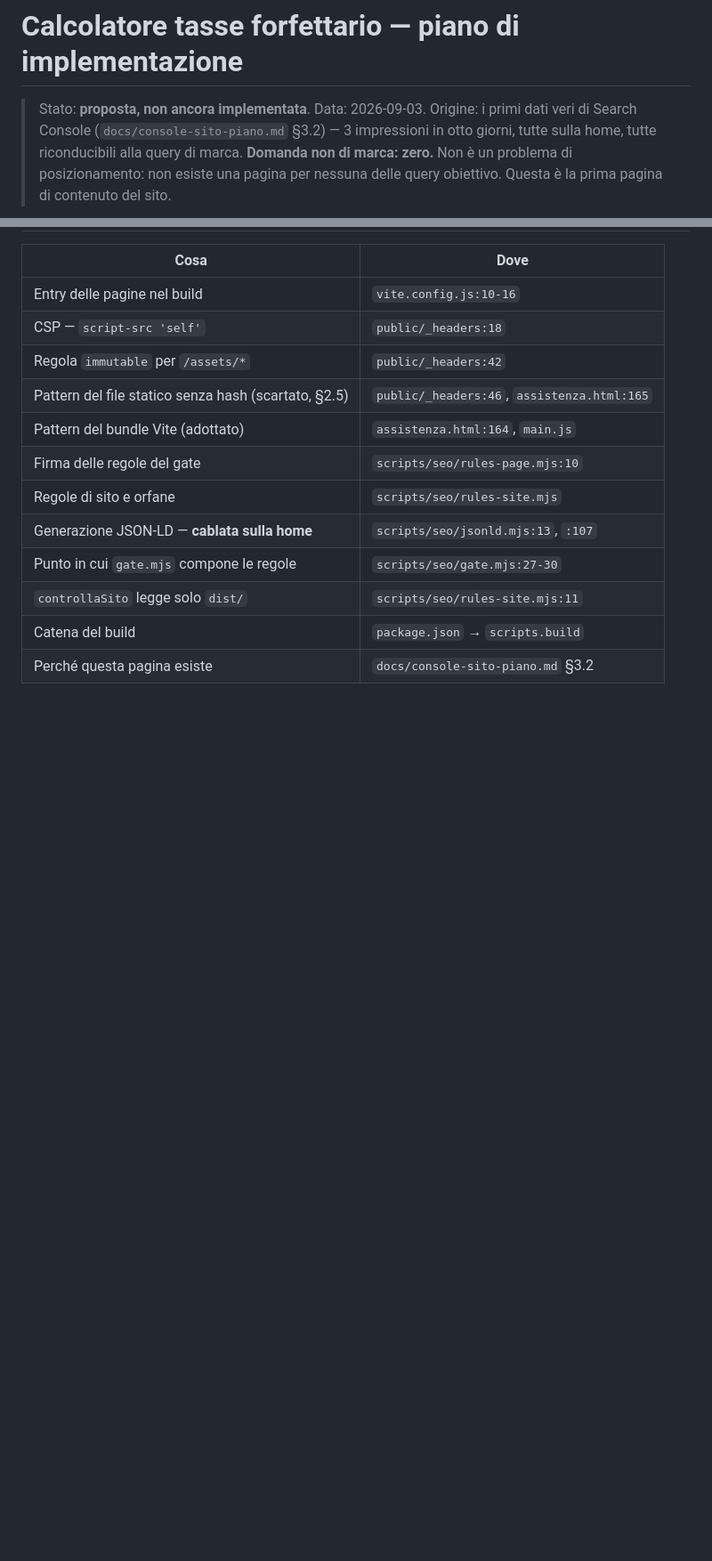
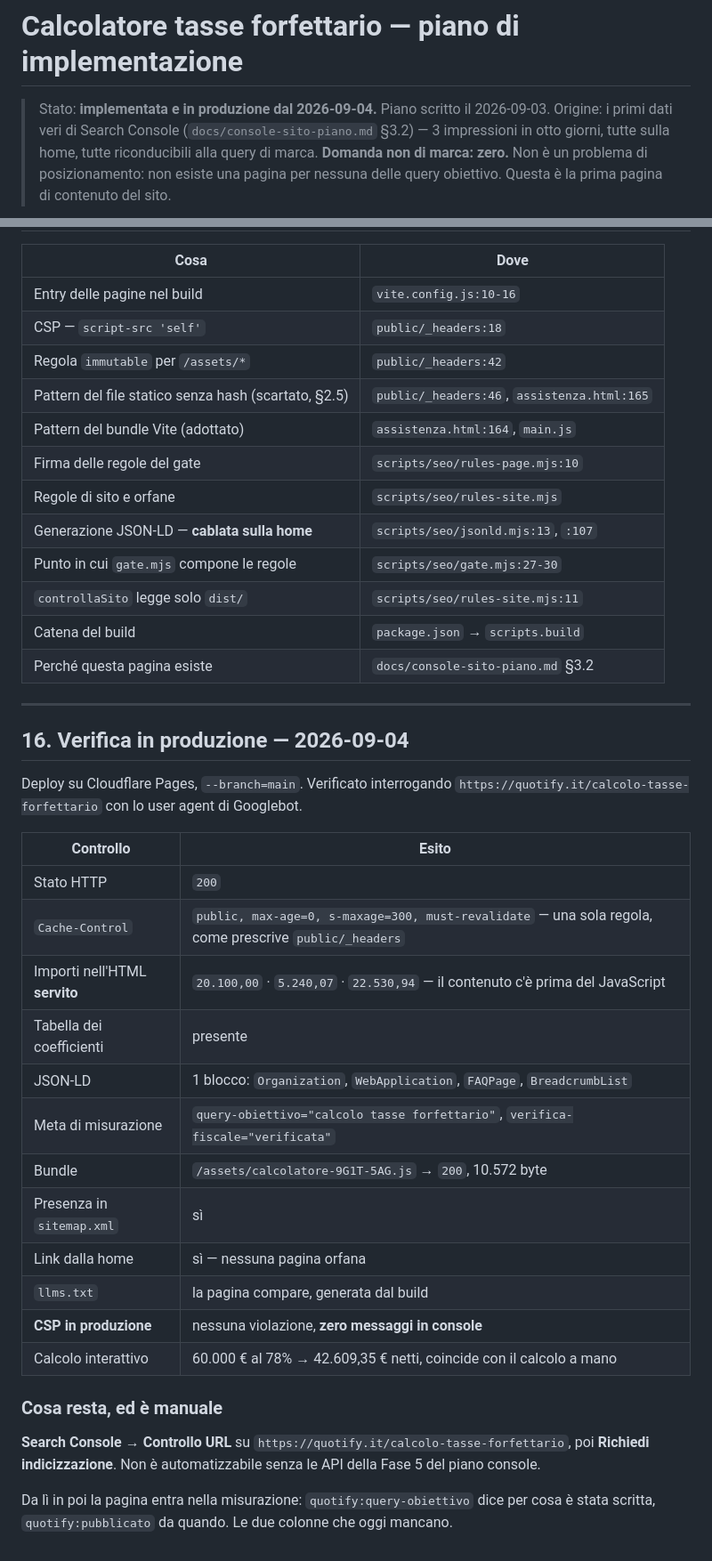
Before and after one commit to AlessandroImpact/quotify-website, a Markdown page: docs/calcolatore-forfettario-piano.md, 2 parts joined by grey strips. Shown at 89% size. Rendered like a GitHub page; blank space fills up the shorter version.

Commit message:
docs: il calcolatore e' in produzione, con la verifica di cosa serve l'edge
Fase 8. Deploy su Cloudflare Pages e verifica dell'HTML davvero servito a
Googlebot, non di quello nel repo.

200, Cache-Control con una sola regola, gli importi dell'esempio presenti
nell'HTML prima che parta il JavaScript, tabella dei coefficienti, un blocco
JSON-LD con Organization/WebApplication/FAQPage/BreadcrumbList, i meta di
misurazione, il bundle raggiungibile, la pagina in sitemap e linkata dalla home,
e llms.txt che l'ha raccolta da solo.

La verifica che in locale non si poteva fare: con la CSP vera di produzione il
calcolatore gira senza una sola violazione — zero messaggi in console.

Resta manuale la richiesta di indicizzazione in Search Console: non e'
automatizzabile finche' non arrivano le API della Fase 5 del piano console.

Co-Authored-By: Claude Opus 5 (1M context) <noreply@anthropic.com>
Claude-Session: https://claude.ai/code/session_01WCj2RhHJ2BrXNJecbzQvZC

```diff
--- a/docs/calcolatore-forfettario-piano.md
+++ b/docs/calcolatore-forfettario-piano.md
@@ -1,6 +1,6 @@
 # Calcolatore tasse forfettario — piano di implementazione
 
-> Stato: **proposta, non ancora implementata**. Data: 2026-09-03.
+> Stato: **implementata e in produzione dal 2026-09-04.** Piano scritto il 2026-09-03.
 > Origine: i primi dati veri di Search Console (`docs/console-sito-piano.md` §3.2) — 3 impressioni
 > in otto giorni, tutte sulla home, tutte riconducibili alla query di marca. **Domanda non di marca:
 > zero.** Non è un problema di posizionamento: non esiste una pagina per nessuna delle query
@@ -618,3 +618,34 @@ scaglione di aliquota (§6.2), che il piano non prevedeva e che dentro il forfet
 | `controllaSito` legge solo `dist/` | `scripts/seo/rules-site.mjs:11` |
 | Catena del build | `package.json` → `scripts.build` |
 | Perché questa pagina esiste | `docs/console-sito-piano.md` §3.2 |
+
+
+---
+
+## 16. Verifica in produzione — 2026-09-04
+
+Deploy su Cloudflare Pages, `--branch=main`. Verificato interrogando
+`https://quotify.it/calcolo-tasse-forfettario` con lo user agent di Googlebot.
+
+| Controllo | Esito |
+|---|---|
+| Stato HTTP | `200` |
+| `Cache-Control` | `public, max-age=0, s-maxage=300, must-revalidate` — una sola regola, come prescrive `public/_headers` |
+| Importi nell'HTML **servito** | `20.100,00` · `5.240,07` · `22.530,94` — il contenuto c'è prima del JavaScript |
+| Tabella dei coefficienti | presente |
+| JSON-LD | 1 blocco: `Organization`, `WebApplication`, `FAQPage`, `BreadcrumbList` |
+| Meta di misurazione | `query-obiettivo="calcolo tasse forfettario"`, `verifica-fiscale="verificata"` |
+| Bundle | `/assets/calcolatore-9G1T-5AG.js` → `200`, 10.572 byte |
+| Presenza in `sitemap.xml` | sì |
+| Link dalla home | sì — nessuna pagina orfana |
+| `llms.txt` | la pagina compare, generata dal build |
+| **CSP in produzione** | nessuna violazione, **zero messaggi in console** |
+| Calcolo interattivo | 60.000 € al 78% → 42.609,35 € netti, coincide con il calcolo a mano |
+
+### Cosa resta, ed è manuale
+
+**Search Console → Controllo URL** su `https://quotify.it/calcolo-tasse-forfettario`, poi
+**Richiedi indicizzazione**. Non è automatizzabile senza le API della Fase 5 del piano console.
+
+Da lì in poi la pagina entra nella misurazione: `quotify:query-obiettivo` dice per cosa è stata
+scritta, `quotify:pubblicato` da quando. Le due colonne che oggi mancano.
```
Also changed, not shown: other parts of docs/calcolatore-forfettario-piano.md (+1 -1 lines).
